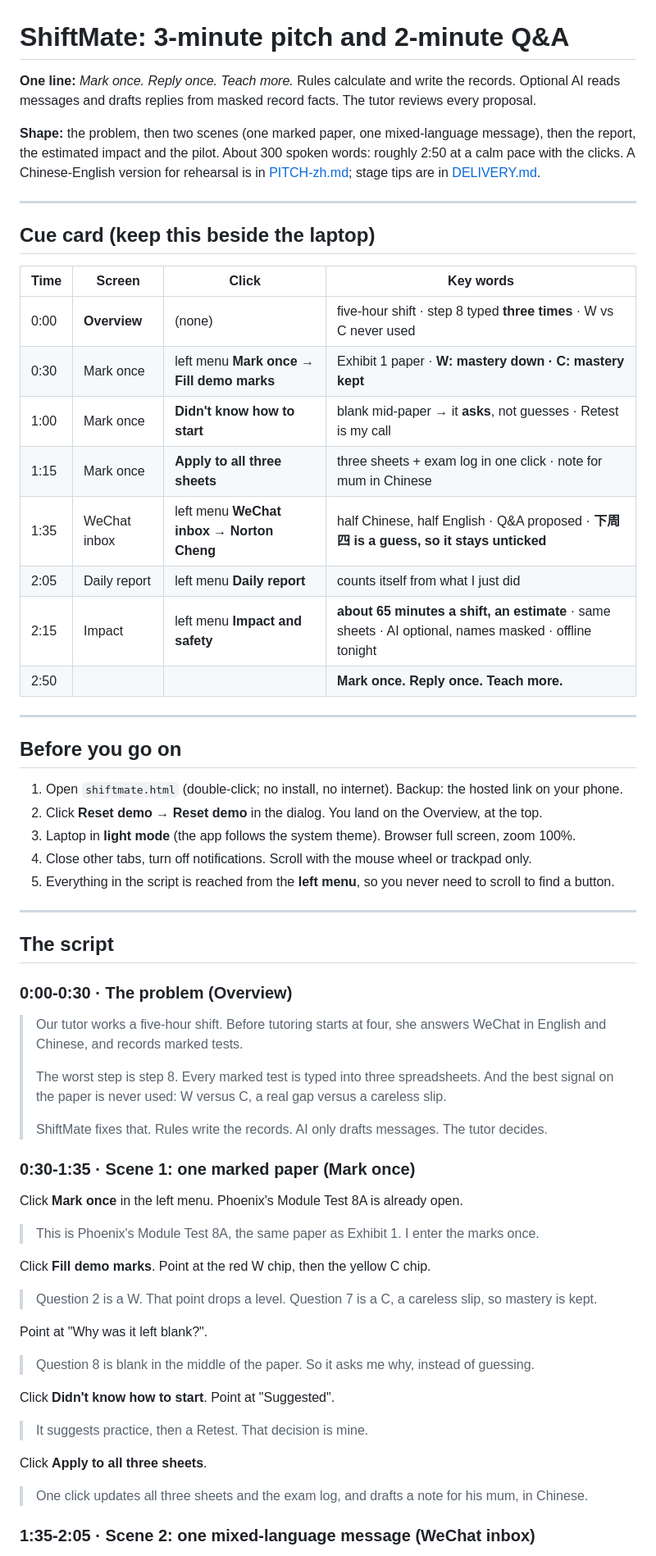
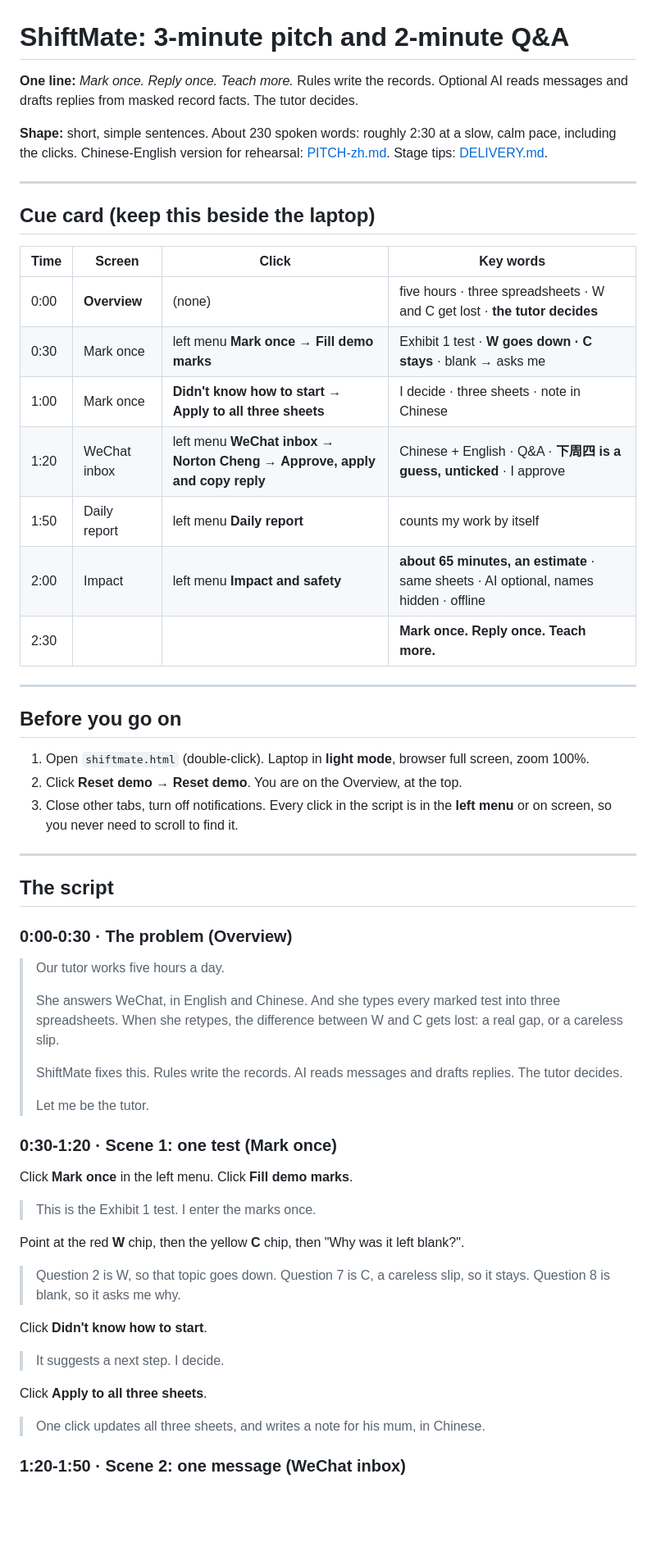
Before and after one commit to HelloBryte/AI-Hackathon, a Markdown page: docs/PITCH.md, the part around one of its changes. Shown at 82% size. Drawn GitHub-style; blank space fills up the shorter version.

```diff
--- a/docs/PITCH.md
+++ b/docs/PITCH.md
@@ -1,8 +1,8 @@
 # ShiftMate: 3-minute pitch and 2-minute Q&A
 
-**One line:** *Mark once. Reply once. Teach more.* Rules calculate and write the records. Optional AI reads messages and drafts replies from masked record facts. The tutor reviews every proposal.
+**One line:** *Mark once. Reply once. Teach more.* Rules write the records. Optional AI reads messages and drafts replies from masked record facts. The tutor decides.
 
-**Shape:** the problem, then two scenes (one marked paper, one mixed-language message), then the report, the estimated impact and the pilot. About 300 spoken words: roughly 2:50 at a calm pace with the clicks. A Chinese-English version for rehearsal is in [PITCH-zh.md](PITCH-zh.md); stage tips are in [DELIVERY.md](DELIVERY.md).
+**Shape:** short, simple sentences. About 230 spoken words: roughly 2:30 at a slow, calm pace, including the clicks. Chinese-English version for rehearsal: [PITCH-zh.md](PITCH-zh.md). Stage tips: [DELIVERY.md](DELIVERY.md).
 
 ---
 
@@ -10,24 +10,21 @@
 
 | Time | Screen | Click | Key words |
 |---|---|---|---|
-| 0:00 | **Overview** | (none) | five-hour shift · step 8 typed **three times** · W vs C never used |
-| 0:30 | Mark once | left menu **Mark once** → **Fill demo marks** | Exhibit 1 paper · **W: mastery down · C: mastery kept** |
-| 1:00 | Mark once | **Didn't know how to start** | blank mid-paper → it **asks**, not guesses · Retest is my call |
-| 1:15 | Mark once | **Apply to all three sheets** | three sheets + exam log in one click · note for mum in Chinese |
-| 1:35 | WeChat inbox | left menu **WeChat inbox** → **Norton Cheng** | half Chinese, half English · Q&A proposed · **下周四 is a guess, so it stays unticked** |
-| 2:05 | Daily report | left menu **Daily report** | counts itself from what I just did |
-| 2:15 | Impact | left menu **Impact and safety** | **about 65 minutes a shift, an estimate** · same sheets · AI optional, names masked · offline tonight |
-| 2:50 | | | **Mark once. Reply once. Teach more.** |
+| 0:00 | **Overview** | (none) | five hours · three spreadsheets · W and C get lost · **the tutor decides** |
+| 0:30 | Mark once | left menu **Mark once** → **Fill demo marks** | Exhibit 1 test · **W goes down · C stays** · blank → asks me |
+| 1:00 | Mark once | **Didn't know how to start** → **Apply to all three sheets** | I decide · three sheets · note in Chinese |
+| 1:20 | WeChat inbox | left menu **WeChat inbox** → **Norton Cheng** → **Approve, apply and copy reply** | Chinese + English · Q&A · **下周四 is a guess, unticked** · I approve |
+| 1:50 | Daily report | left menu **Daily report** | counts my work by itself |
+| 2:00 | Impact | left menu **Impact and safety** | **about 65 minutes, an estimate** · same sheets · AI optional, names hidden · offline |
+| 2:30 | | | **Mark once. Reply once. Teach more.** |
 
 ---
 
 ## Before you go on
 
-1. Open `shiftmate.html` (double-click; no install, no internet). Backup: the hosted link on your phone.
-2. Click **Reset demo** → **Reset demo** in the dialog. You land on the Overview, at the top.
-3. Laptop in **light mode** (the app follows the system theme). Browser full screen, zoom 100%.
-4. Close other tabs, turn off notifications. Scroll with the mouse wheel or trackpad only.
-5. Everything in the script is reached from the **left menu**, so you never need to scroll to find a button.
+1. Open `shiftmate.html` (double-click). Laptop in **light mode**, browser full screen, zoom 100%.
+2. Click **Reset demo** → **Reset demo**. You are on the Overview, at the top.
+3. Close other tabs, turn off notifications. Every click in the script is in the **left menu** or on screen, so you never need to scroll to find it.
 
 ---
 
@@ -35,28 +32,27 @@
 
 ### 0:00-0:30 · The problem (Overview)
 
-> Our tutor works a five-hour shift. Before tutoring starts at four, she answers WeChat in English and Chinese, and records marked tests.
+> Our tutor works five hours a day.
 >
-> The worst step is step 8. Every marked test is typed into three spreadsheets. And the best signal on the paper is never used: W versus C, a real gap versus a careless slip.
+> She answers WeChat, in English and Chinese. And she types every marked test into three spreadsheets. When she retypes, the difference between W and C gets lost: a real gap, or a careless slip.
 >
-> ShiftMate fixes that. Rules write the records. AI only drafts messages. The tutor decides.
+> ShiftMate fixes this. Rules write the records. AI reads messages and drafts replies. The tutor decides.
+>
+> Let me be the tutor.
 
-### 0:30-1:35 · Scene 1: one marked paper (Mark once)
+### 0:30-1:20 · Scene 1: one test (Mark once)
 
-Click **Mark once** in the left menu. Phoenix's Module Test 8A is already open.
-> This is Phoenix's Module Test 8A, the same paper as Exhibit 1. I enter the marks once.
+Click **Mark once** in the left menu. Click **Fill demo marks**.
+> This is the Exhibit 1 test. I enter the marks once.
 
-Click **Fill demo marks**. Point at the red W chip, then the yellow C chip.
-> Question 2 is a W. That point drops a level. Question 7 is a C, a careless slip, so mastery is kept.
+Point at the red **W** chip, then the yellow **C** chip, then "Why was it left blank?".
+> Question 2 is W, so that topic goes down. Question 7 is C, a careless slip, so it stays. Question 8 is blank, so it asks me why.
 
-Point at "Why was it left blank?".
-> Question 8 is blank in the middle of the paper. So it asks me why, instead of guessing.
-
-Click **Didn't know how to start**. Point at "Suggested".
-> It suggests practice, then a Retest. That decision is mine.
+Click **Didn't know how to start**.
+> It suggests a next step. I decide.
 
 Click **Apply to all three sheets**.
-> One click updates all three sheets and the exam log, and drafts a note for his mum, in Chinese.
+> One click updates all three sheets, and writes a note for his mum, in Chinese.
 
-### 1:35-2:05 · Scene 2: one mixed-language message (WeChat inbox)
+### 1:20-1:50 · Scene 2: one message (WeChat inbox)
 
```
Also changed, not shown: other parts of docs/PITCH.md (+29 -27 lines), docs/PITCH-zh.md (+58 -52 lines).
